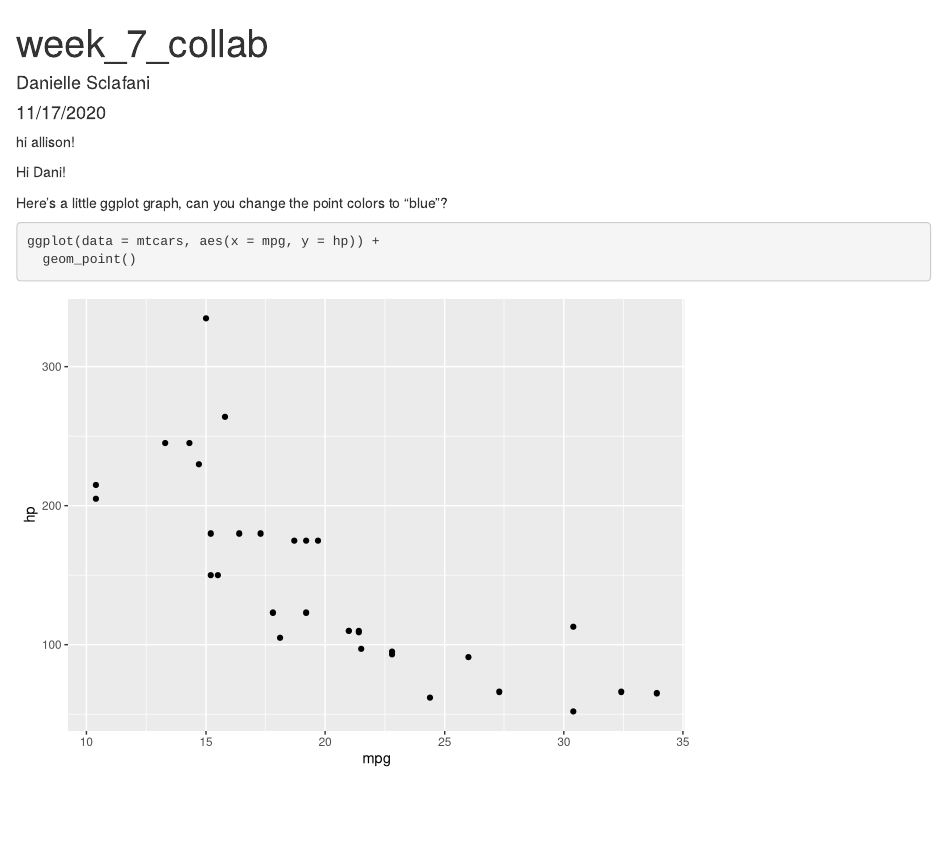
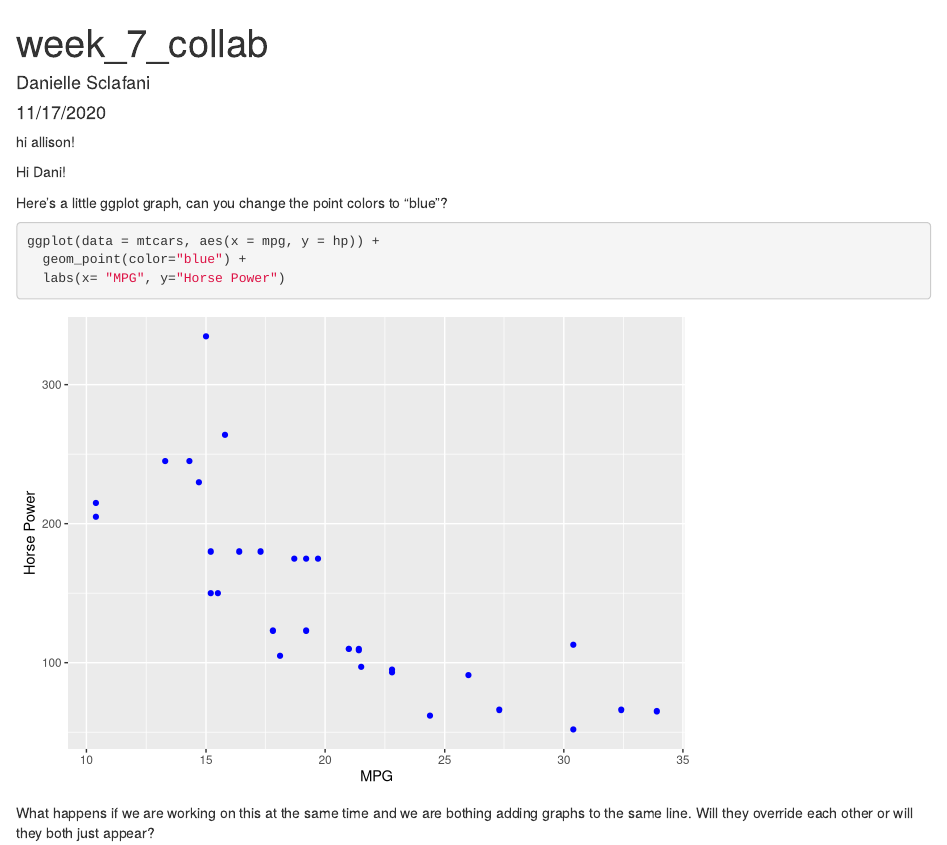
Before and after one commit to dsclafani/week-7-collab, an R Markdown document (week_7_collab.Rmd): the page in a window 1100 px wide, from its top. Rendered offline with R 4.5, knitr and Pandoc, with nearby package versions.

Commit message:
added blue and axis titles

````diff
--- a/week_7_collab.Rmd
+++ b/week_7_collab.Rmd
@@ -17,5 +17,8 @@ Hi Dani!
 Here's a little ggplot graph, can you change the point colors to "blue"?
 ```{r}
 ggplot(data = mtcars, aes(x = mpg, y = hp)) +
-  geom_point()
+  geom_point(color="blue") +
+  labs(x= "MPG", y="Horse Power")
 ```
+
+What happens if we are working on this at the same time and we are bothing adding graphs to the same line. Will they override each other or will they both just appear?
````
